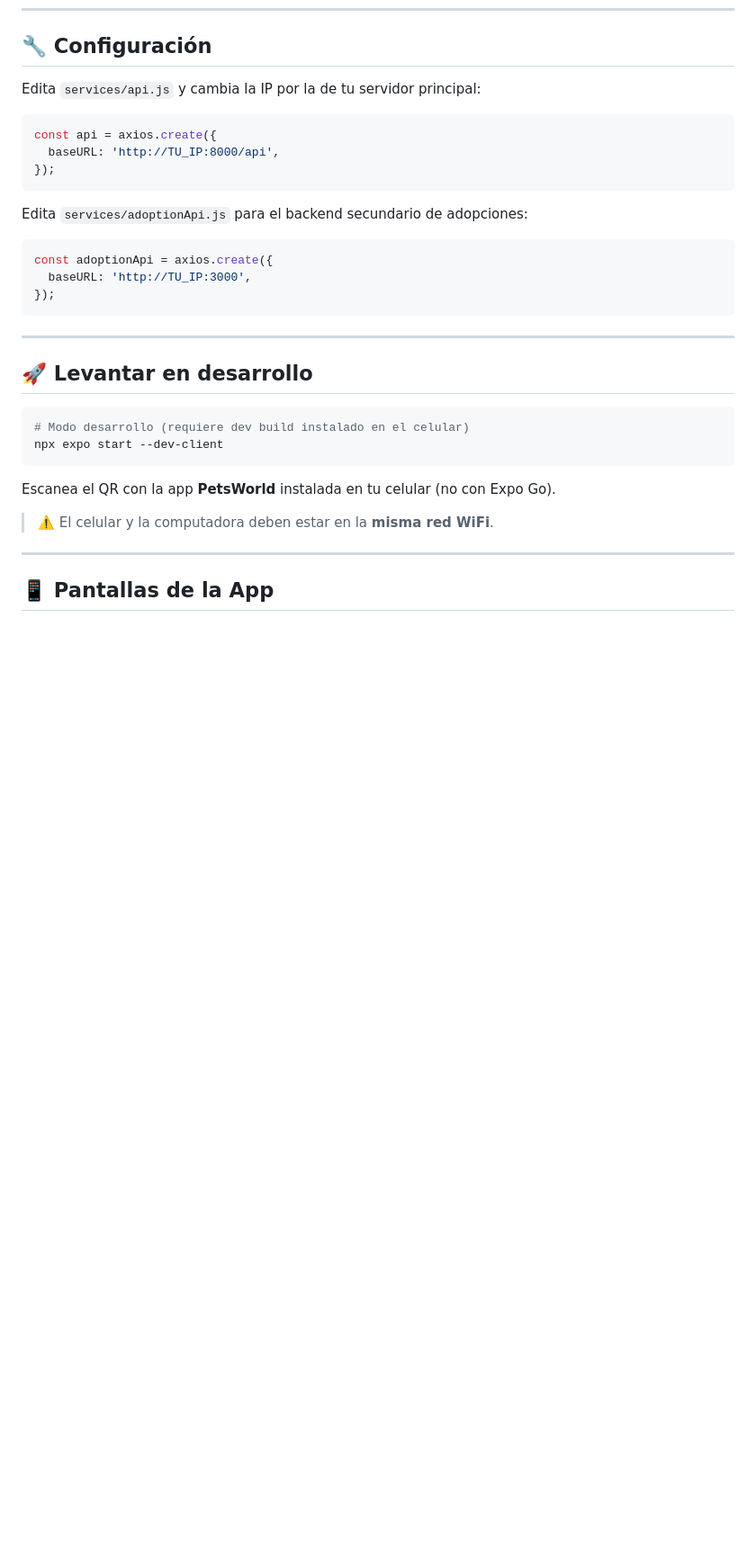
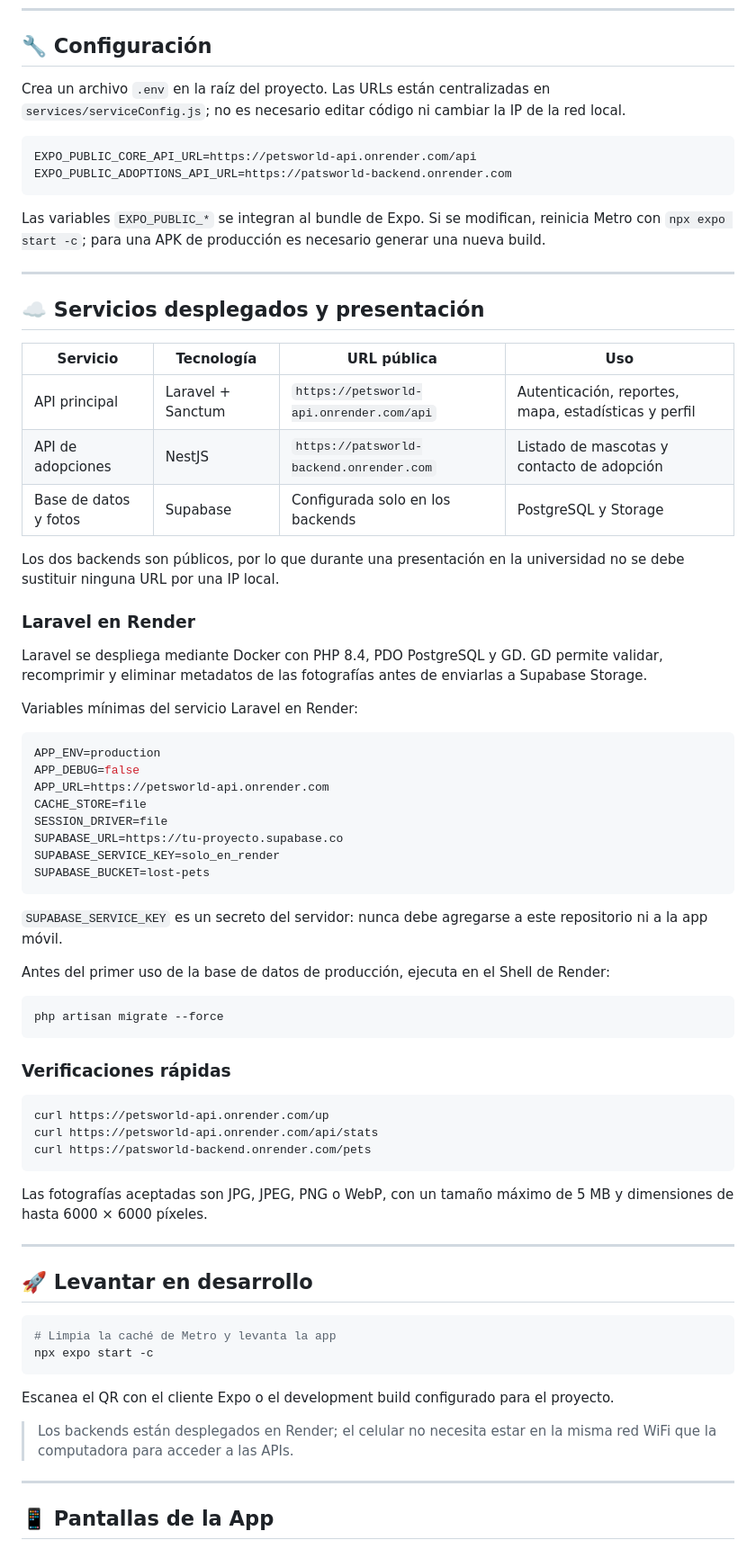
Before and after one commit to Alex-20KD/PetsWorld-app, a Markdown page: README.md, the part around one of its changes. Shown at 90% size. GitHub-like rendering; blank space fills up the shorter version.

Commit message:
fix: README with docuements

````diff
--- a/README.md
+++ b/README.md
@@ -56,34 +56,74 @@ npm install --legacy-peer-deps
 
 ## 🔧 Configuración
 
-Edita `services/api.js` y cambia la IP por la de tu servidor principal:
+Crea un archivo `.env` en la raíz del proyecto. Las URLs están centralizadas en `services/serviceConfig.js`; no es necesario editar código ni cambiar la IP de la red local.
 
-```js
-const api = axios.create({
-  baseURL: 'http://TU_IP:8000/api',
-});
+```env
+EXPO_PUBLIC_CORE_API_URL=https://petsworld-api.onrender.com/api
+EXPO_PUBLIC_ADOPTIONS_API_URL=https://patsworld-backend.onrender.com
 ```
 
-Edita `services/adoptionApi.js` para el backend secundario de adopciones:
+Las variables `EXPO_PUBLIC_*` se integran al bundle de Expo. Si se modifican, reinicia Metro con `npx expo start -c`; para una APK de producción es necesario generar una nueva build.
 
-```js
-const adoptionApi = axios.create({
-  baseURL: 'http://TU_IP:3000',
-});
+---
+
+## ☁️ Servicios desplegados y presentación
+
+| Servicio | Tecnología | URL pública | Uso |
+|---|---|---|---|
+| API principal | Laravel + Sanctum | `https://petsworld-api.onrender.com/api` | Autenticación, reportes, mapa, estadísticas y perfil |
+| API de adopciones | NestJS | `https://patsworld-backend.onrender.com` | Listado de mascotas y contacto de adopción |
+| Base de datos y fotos | Supabase | Configurada solo en los backends | PostgreSQL y Storage |
+
+Los dos backends son públicos, por lo que durante una presentación en la universidad no se debe sustituir ninguna URL por una IP local.
+
+### Laravel en Render
+
+Laravel se despliega mediante Docker con PHP 8.4, PDO PostgreSQL y GD. GD permite validar, recomprimir y eliminar metadatos de las fotografías antes de enviarlas a Supabase Storage.
+
+Variables mínimas del servicio Laravel en Render:
+
+```env
+APP_ENV=production
+APP_DEBUG=false
+APP_URL=https://petsworld-api.onrender.com
+CACHE_STORE=file
+SESSION_DRIVER=file
+SUPABASE_URL=https://tu-proyecto.supabase.co
+SUPABASE_SERVICE_KEY=solo_en_render
+SUPABASE_BUCKET=lost-pets
 ```
+
+`SUPABASE_SERVICE_KEY` es un secreto del servidor: nunca debe agregarse a este repositorio ni a la app móvil.
+
+Antes del primer uso de la base de datos de producción, ejecuta en el Shell de Render:
+
+```bash
+php artisan migrate --force
+```
+
+### Verificaciones rápidas
+
+```bash
+curl https://petsworld-api.onrender.com/up
+curl https://petsworld-api.onrender.com/api/stats
+curl https://patsworld-backend.onrender.com/pets
+```
+
+Las fotografías aceptadas son JPG, JPEG, PNG o WebP, con un tamaño máximo de 5 MB y dimensiones de hasta 6000 × 6000 píxeles.
 
 ---
 
 ## 🚀 Levantar en desarrollo
 
 ```bash
-# Modo desarrollo (requiere dev build instalado en el celular)
-npx expo start --dev-client
+# Limpia la caché de Metro y levanta la app
+npx expo start -c
 ```
 
-Escanea el QR con la app **PetsWorld** instalada en tu celular (no con Expo Go).
+Escanea el QR con el cliente Expo o el development build configurado para el proyecto.
 
-> ⚠️ El celular y la computadora deben estar en la **misma red WiFi**.
+> Los backends están desplegados en Render; el celular no necesita estar en la misma red WiFi que la computadora para acceder a las APIs.
 
 ---
 
````
Also changed, not shown: other parts of README.md (+4 -3 lines).
